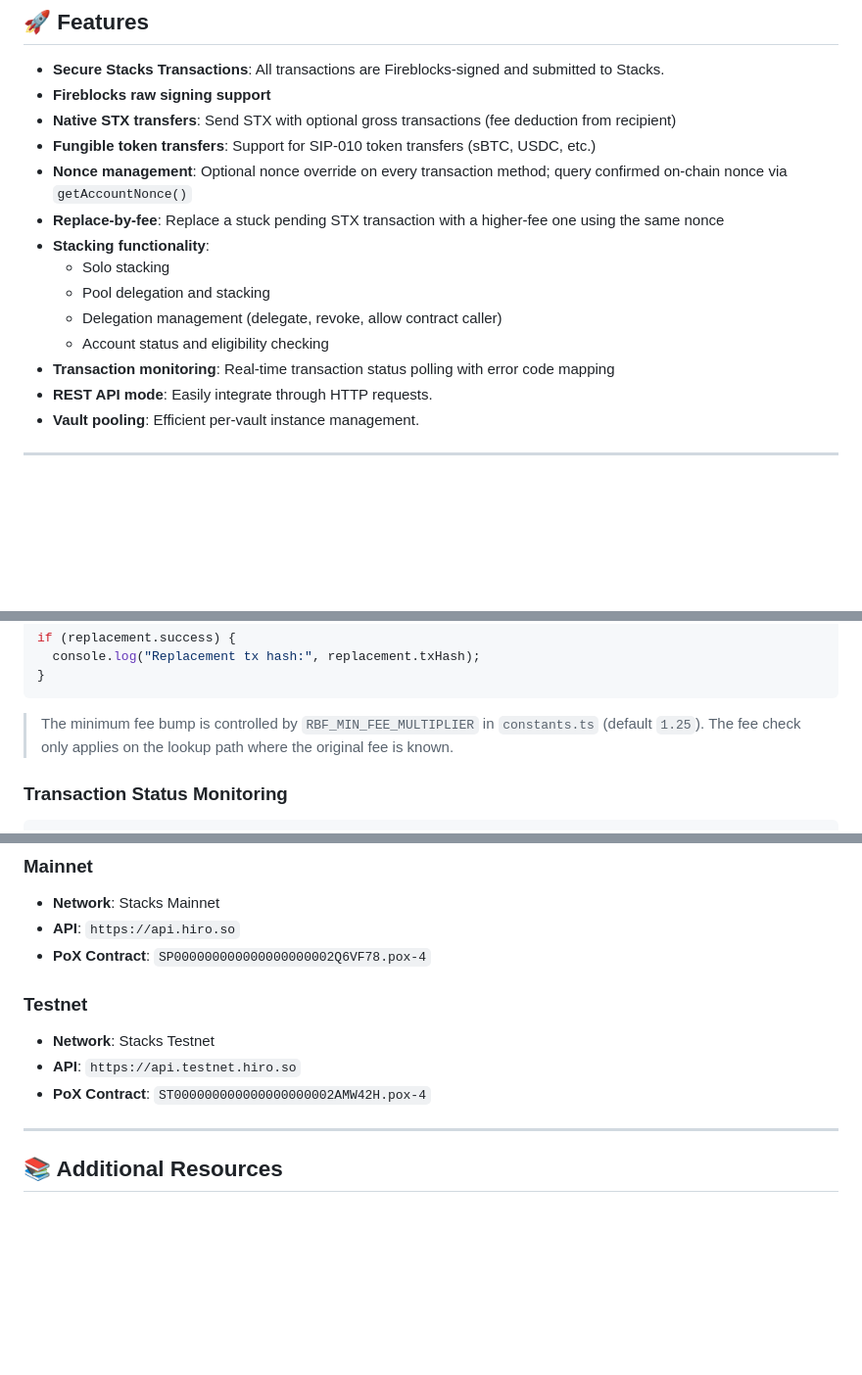
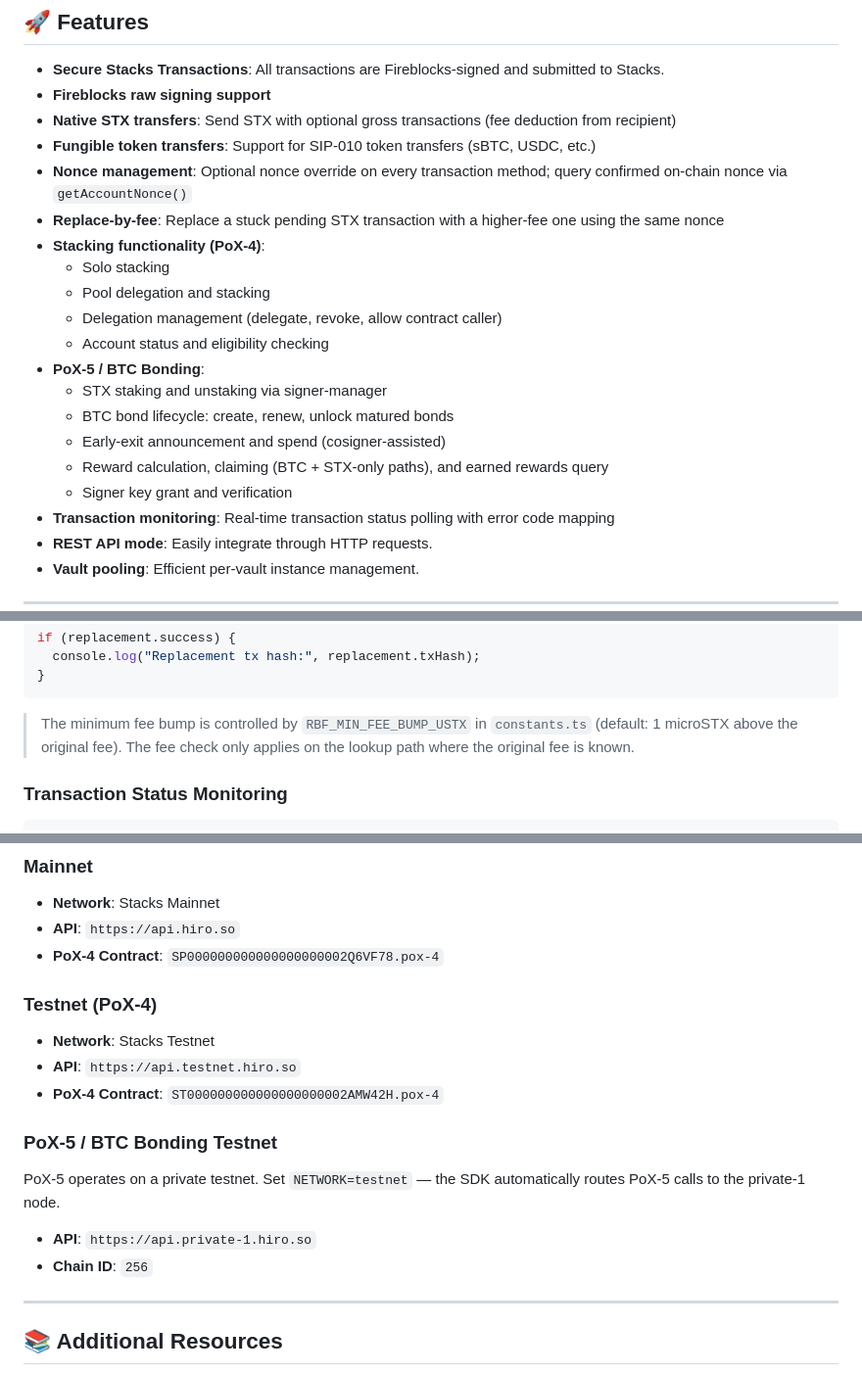
Before and after one commit to fireblocks/stacks-fireblocks-sdk, a Markdown page: README.md, 3 parts joined by grey strips. Shown at 98% size. GitHub-like rendering; blank space fills up the shorter version.

````diff
--- a/README.md
+++ b/README.md
@@ -36,11 +36,17 @@ It's designed to simplify integration with Fireblocks for secure Stacks transact
 - **Fungible token transfers**: Support for SIP-010 token transfers (sBTC, USDC, etc.)
 - **Nonce management**: Optional nonce override on every transaction method; query confirmed on-chain nonce via `getAccountNonce()`
 - **Replace-by-fee**: Replace a stuck pending STX transaction with a higher-fee one using the same nonce
-- **Stacking functionality**:
+- **Stacking functionality (PoX-4)**:
   - Solo stacking
   - Pool delegation and stacking
   - Delegation management (delegate, revoke, allow contract caller)
   - Account status and eligibility checking
+- **PoX-5 / BTC Bonding**:
+  - STX staking and unstaking via signer-manager
+  - BTC bond lifecycle: create, renew, unlock matured bonds
+  - Early-exit announcement and spend (cosigner-assisted)
+  - Reward calculation, claiming (BTC + STX-only paths), and earned rewards query
+  - Signer key grant and verification
 - **Transaction monitoring**: Real-time transaction status polling with error code mapping
 - **REST API mode**: Easily integrate through HTTP requests.
 - **Vault pooling**: Efficient per-vault instance management.
@@ -395,7 +402,7 @@ if (replacement.success) {
 }
 ```
 
-> The minimum fee bump is controlled by `RBF_MIN_FEE_MULTIPLIER` in `constants.ts` (default `1.25`). The fee check only applies on the lookup path where the original fee is known.
+> The minimum fee bump is controlled by `RBF_MIN_FEE_BUMP_USTX` in `constants.ts` (default: 1 microSTX above the original fee). The fee check only applies on the lookup path where the original fee is known.
 
 ### **Transaction Status Monitoring**
 
@@ -720,13 +763,20 @@ Swagger UI API Documentation will be available at http://localhost:3000/api-docs
 
 - **Network**: Stacks Mainnet
 - **API**: `https://api.hiro.so`
-- **PoX Contract**: `SP000000000000000000002Q6VF78.pox-4`
+- **PoX-4 Contract**: `SP000000000000000000002Q6VF78.pox-4`
 
-### Testnet
+### Testnet (PoX-4)
 
 - **Network**: Stacks Testnet
 - **API**: `https://api.testnet.hiro.so`
-- **PoX Contract**: `ST000000000000000000002AMW42H.pox-4`
+- **PoX-4 Contract**: `ST000000000000000000002AMW42H.pox-4`
+
+### PoX-5 / BTC Bonding Testnet
+
+PoX-5 operates on a private testnet. Set `NETWORK=testnet` — the SDK automatically routes PoX-5 calls to the private-1 node.
+
+- **API**: `https://api.private-1.hiro.so`
+- **Chain ID**: `256`
 
 ---
 
````
Also changed, not shown: other parts of README.md (+39 -2 lines).
